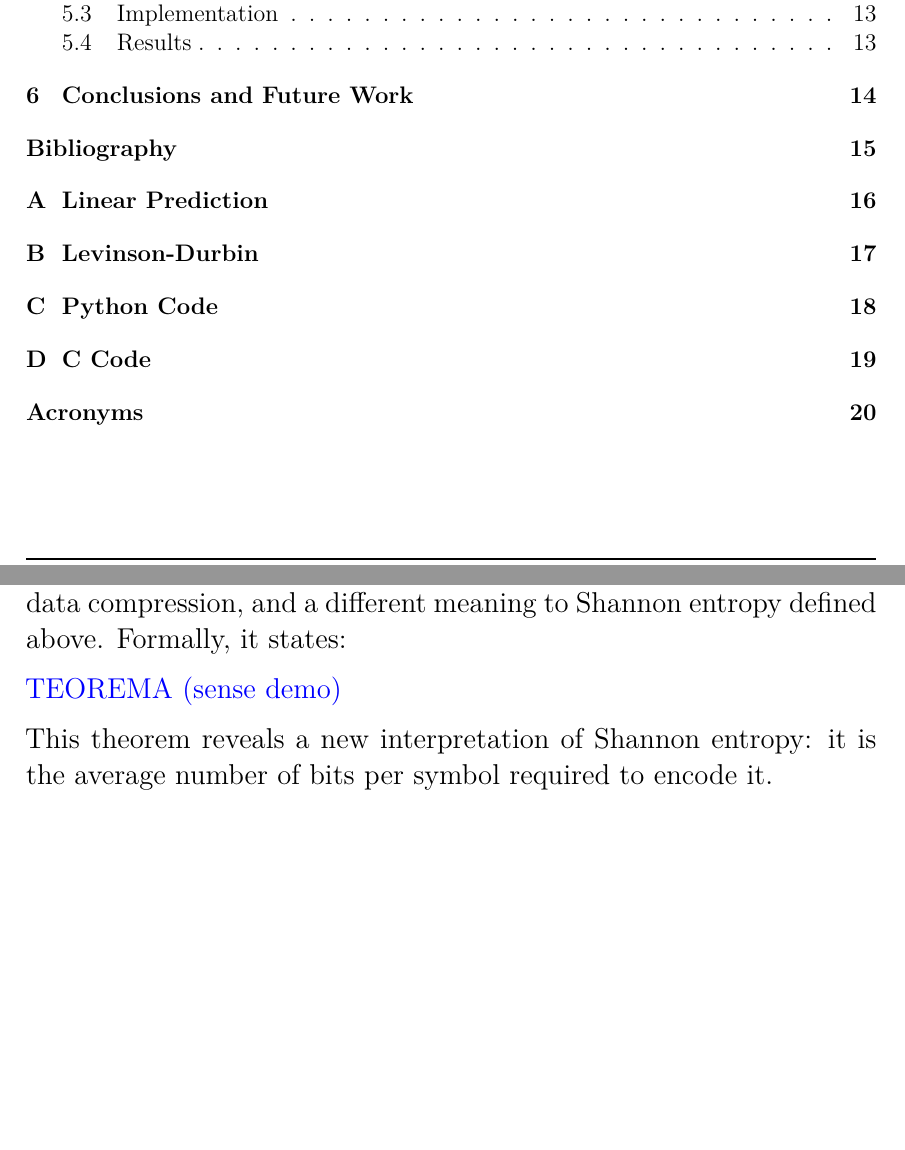
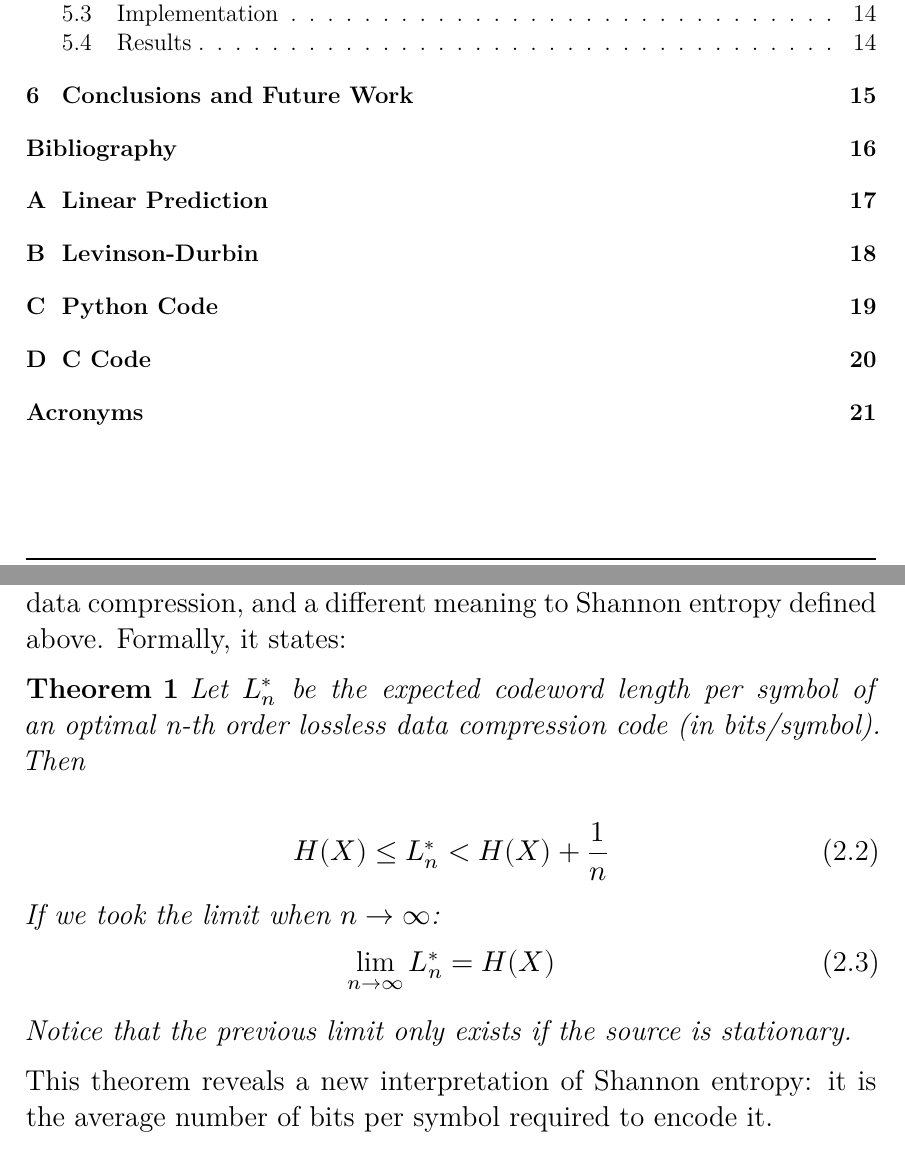
Before and after one commit to aniolm9/bsc-thesis-fapec, a LaTeX thesis (report/thesis.tex, which reads report/chapters/entropy_coding.tex, report/preamble.tex): two parts of pages 4 and 9 of 26 before the commit and two parts of pages 4 and 9 of 27 after it, joined at a grey line, cut so that both start at the same text, the shorter picture padded with empty space. Compiled offline with XeLaTeX.

Commit message:
Add Shannon's source coding theorem

```diff
--- a/report/chapters/entropy_coding.tex
+++ b/report/chapters/entropy_coding.tex
@@ -31,9 +31,20 @@ This result represents the average level of information (or uncertainty) of the
 
 Shannon's source coding theorem establishes the theoretical limits to data compression, and a different meaning to Shannon entropy defined above. Formally, it states:
 
-\begin{comment}
-TEOREMA (sense demo)
-\end{comment}
+\begin{theorem}
+Let $L_n^*$ be the expected codeword length per symbol of an optimal n-th order lossless data compression code (in bits/symbol). Then
+
+\begin{equation}
+	H(X) \leq L_n^* < H(X) + \frac{1}{n}
+\end{equation}
+
+If we took the limit when $n \to \infty$:
+\begin{equation}
+	\lim_{n \to \infty} L_n^* = H(X)
+\end{equation}
+
+Notice that the previous limit only exists if the source is stationary.
+\end{theorem}
 
 This theorem reveals a new interpretation of Shannon entropy: it is the average number of bits per symbol required to encode it.
 
--- a/report/preamble.tex
+++ b/report/preamble.tex
@@ -10,6 +10,8 @@
 % "toc" posa "Appendices" a l'índex.
 % "page" posa la pàgina "Appendices" abans del primer annex.
 \usepackage[]{appendix}
+
+\newtheorem{theorem}{Theorem}
 
 % Acronyms
 \usepackage[toc,acronym]{glossaries}
```
